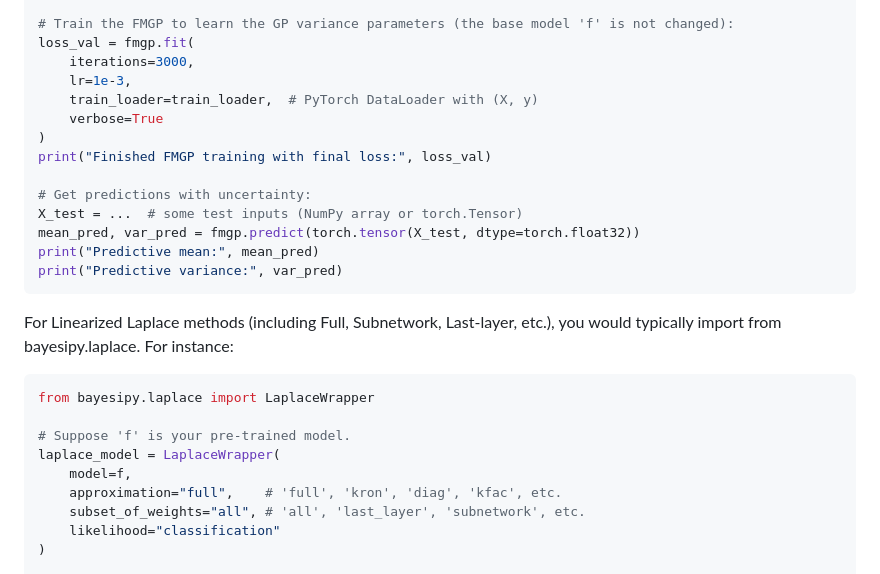
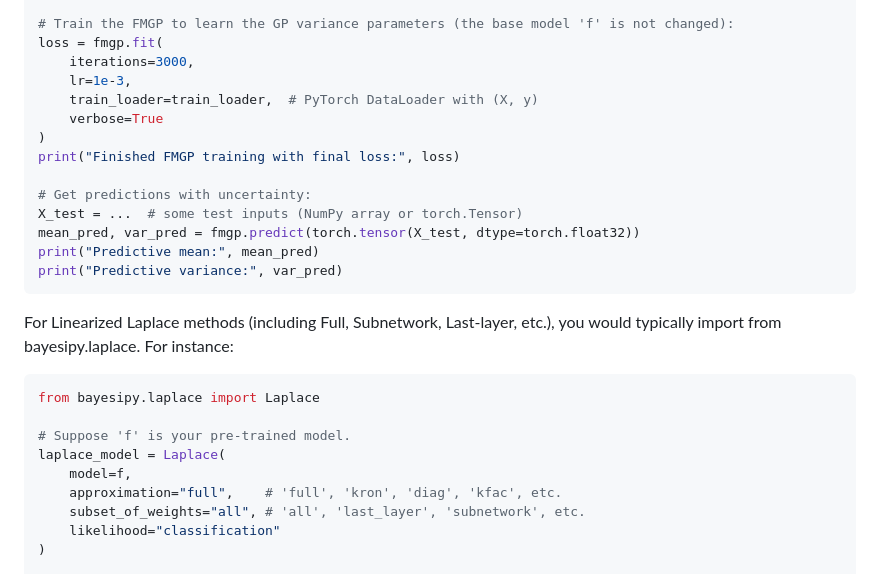
Before and after one commit to Ludvins/BayesiPy, a Markdown page: README.md, the part around the change. Drawn GitHub-style.

````diff
--- a/README.md
+++ b/README.md
@@ -134,13 +134,13 @@ fmgp = FMGP(
 )
 
 # Train the FMGP to learn the GP variance parameters (the base model 'f' is not changed):
-loss_val = fmgp.fit(
+loss = fmgp.fit(
     iterations=3000,
     lr=1e-3,
     train_loader=train_loader,  # PyTorch DataLoader with (X, y)
     verbose=True
 )
-print("Finished FMGP training with final loss:", loss_val)
+print("Finished FMGP training with final loss:", loss)
 
 # Get predictions with uncertainty:
 X_test = ...  # some test inputs (NumPy array or torch.Tensor)
@@ -152,10 +152,10 @@ print("Predictive variance:", var_pred)
 For Linearized Laplace methods (including Full, Subnetwork, Last-layer, etc.), you would typically import from bayesipy.laplace. For instance:
 
 ```python
-from bayesipy.laplace import LaplaceWrapper
+from bayesipy.laplace import Laplace
 
 # Suppose 'f' is your pre-trained model.
-laplace_model = LaplaceWrapper(
+laplace_model = Laplace(
     model=f,
     approximation="full",    # 'full', 'kron', 'diag', 'kfac', etc.
     subset_of_weights="all", # 'all', 'last_layer', 'subnetwork', etc.
````
